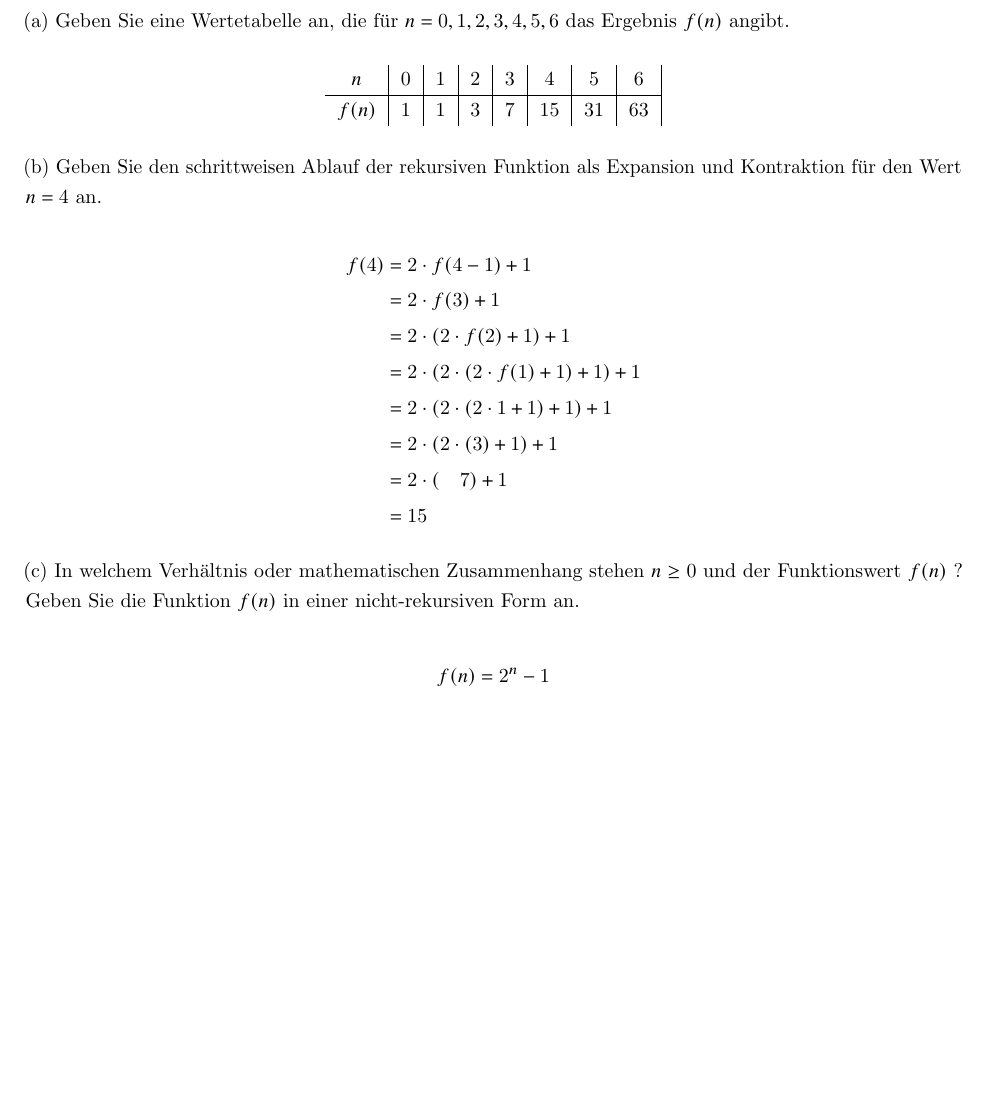
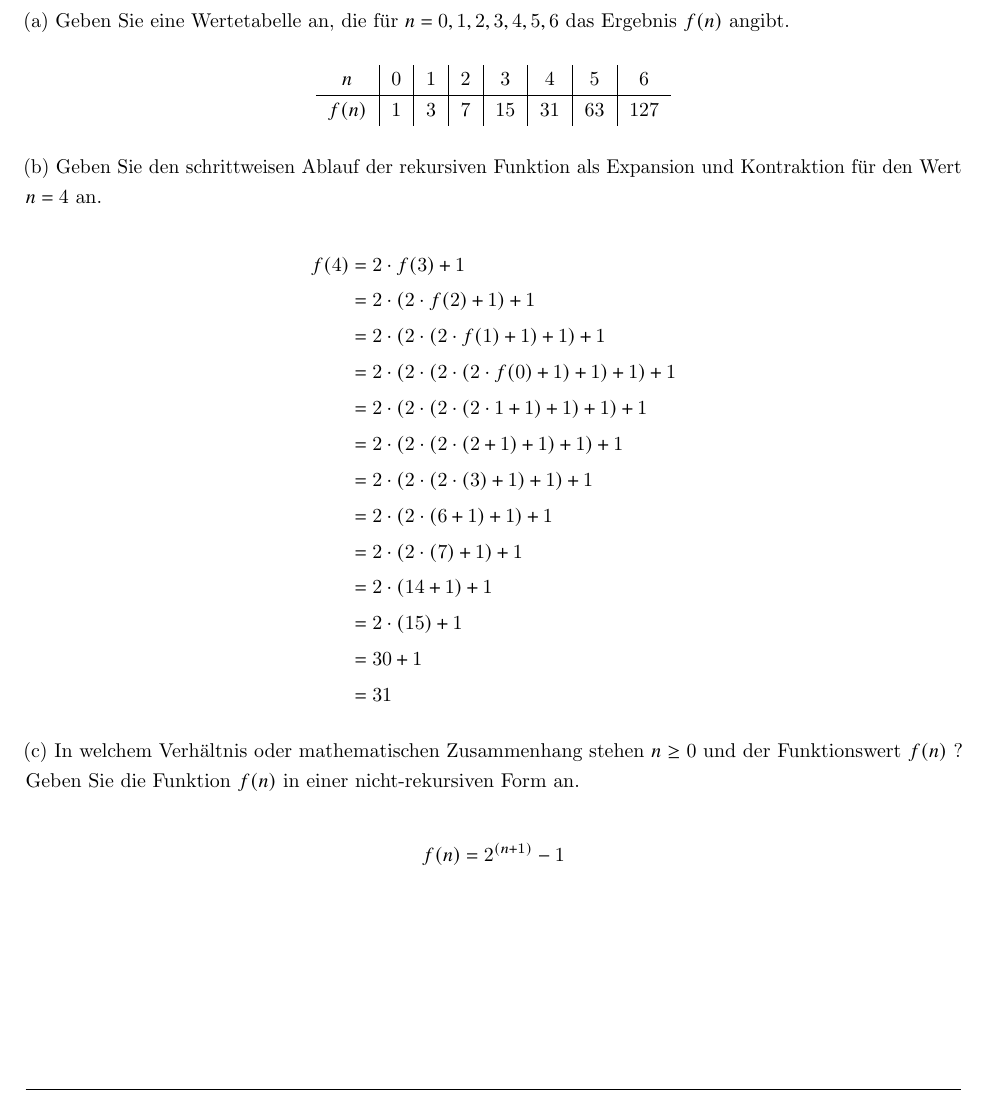
Before and after one commit to FelixHoff1988/Blatt-6, a LaTeX document (abgaben-minted.tex): part of page 1 of 8, cut so that both start at the same text, the shorter picture padded with empty space. The pictures show the PDF file abgaben-minted.pdf that the author committed with the source.

Commit message:
A6_1 corrected

```diff
--- a/abgaben-minted.tex
+++ b/abgaben-minted.tex
@@ -48,10 +48,10 @@ $$
 
 (a) Geben Sie eine Wertetabelle an, die für $n=0,1,2,3,4,5,6$ das Ergebnis $f(n)$ angibt.
 \begin{center}
-  \begin{tabular}{c|c|c|c|c|c|c|c|}
+  \begin{tabular}{c|c|c|c|c|c|c|c}
     $n$ & 0 & 1 & 2 & 3 & 4 & 5 & 6 \\
-    \hline$f(n)$ & 1 & 1 & 3 & 7 & 15 & 31 & 63
-  \end{tabular}
+    \hline$f(n)$ & 1 & 3 & 7 & 15 & 31 & 63 & 127
+    \end{tabular}
 \end{center}
 
 
@@ -59,6 +59,5 @@ $$
 
 $$
 \begin{aligned}
-f(4) &=2 \cdot f(4-1)+1 \\
-&=2 \cdot f(3)+1 \\
+f(4) &=2 \cdot f(3)+1 \\
 &=2 \cdot(2 \cdot f(2)+1)+1 \\
@@ -69 +64,6 @@ f(4) &=2 \cdot f(4-1)+1 \\
-&=15
+&=2 \cdot(2 \cdot(2 \cdot f(1)+1)+1)+1 \\
+&=2 \cdot(2 \cdot(2 \cdot(2 \cdot f(0)+1)+1)+1)+1 \\
+&=2 \cdot(2 \cdot(2 \cdot(2 \cdot 1+1)+1)+1)+1 \\
+&=2 \cdot(2 \cdot(2 \cdot(2+1)+1)+1)+1 \\
+&=2 \cdot(2 \cdot(2 \cdot(3)+1)+1)+1 \\
+&=2 \cdot(2 \cdot(6+1)+1)+1 \\
@@ -70,10 +74,11 @@ f(4) &=2 \cdot f(4-1)+1 \\
+&=31
 \end{aligned}
 $$
 
 (c) In welchem Verhältnis oder mathematischen Zusammenhang stehen $n \geq 0$ und der Funktionswert $f(n)$ ? Geben Sie die Funktion $f(n)$ in einer nicht-rekursiven Form an.
 
 $$
-f(n)=2^n-1
+f(n)=2^{(n+1)}-1
 $$
 
 \newpage
```
Also changed, not shown: abgaben-minted.pdf, abgaben-minted.tex (8 more changed lines), 4 other files.
